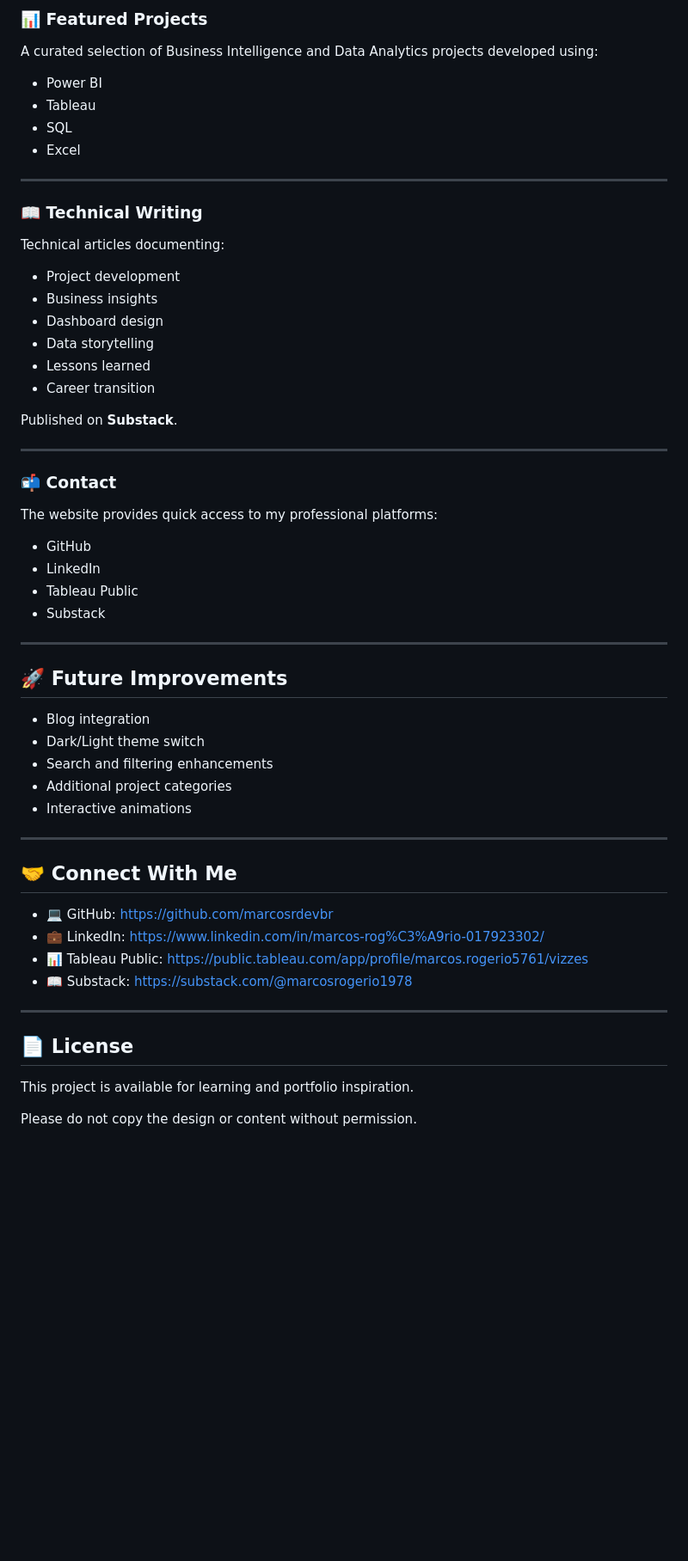
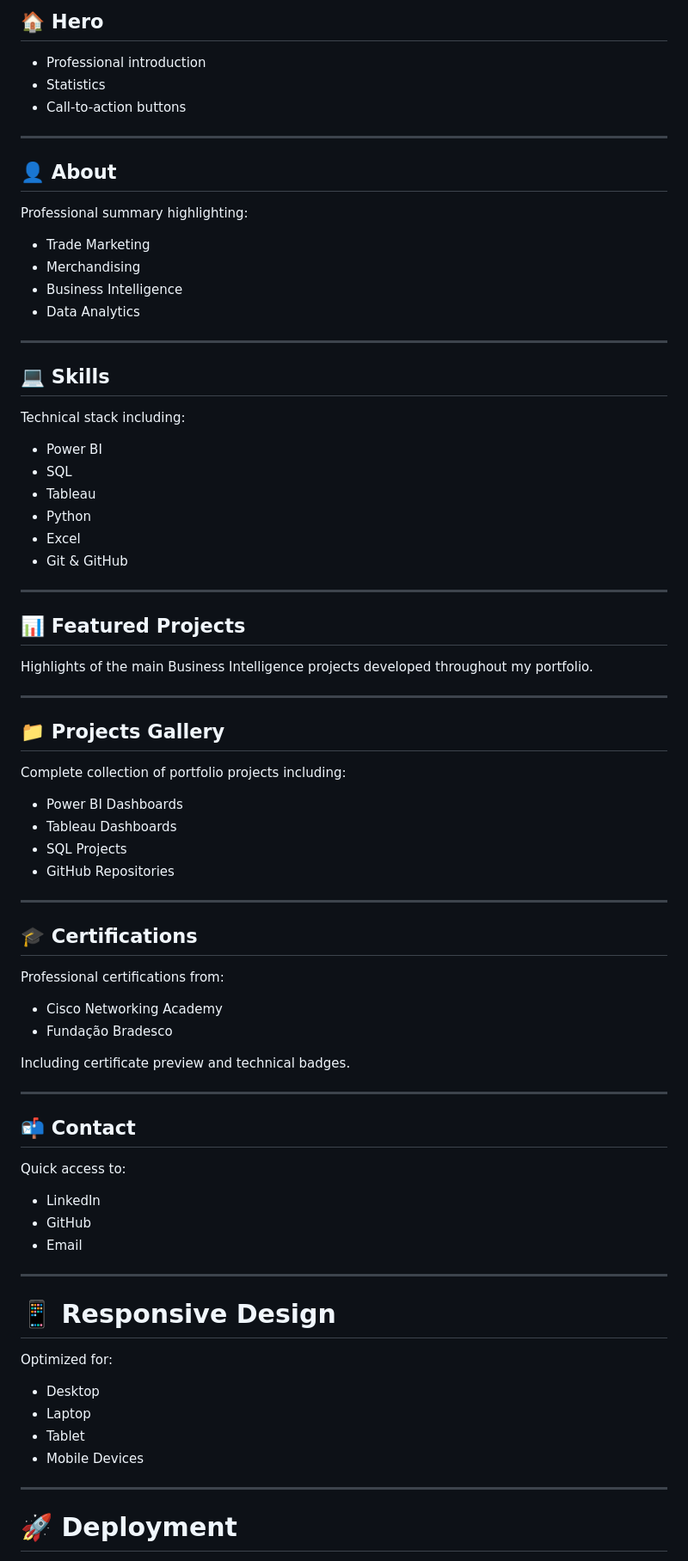
Before and after one commit to marcosrdevbr/marcosrdevbr.github.io, a Markdown page: README.md, the part around one of its changes. Shown at 86% size. GitHub-like rendering; blank space fills up the shorter version.

```diff
--- a/README.md
+++ b/README.md
@@ -93,62 +99,84 @@ Projects
 
-### 📊 Featured Projects
+## 🏠 Hero
 
-A curated selection of Business Intelligence and Data Analytics projects developed using:
-
-- Power BI
-- Tableau
-- SQL
-- Excel
+- Professional introduction
+- Statistics
+- Call-to-action buttons
 
 ---
 
-### 📖 Technical Writing
+## 👤 About
 
-Technical articles documenting:
+Professional summary highlighting:
 
-- Project development
-- Business insights
-- Dashboard design
-- Data storytelling
-- Lessons learned
-- Career transition
-
-Published on **Substack**.
+- Trade Marketing
+- Merchandising
+- Business Intelligence
+- Data Analytics
 
 ---
 
-### 📬 Contact
+## 💻 Skills
 
-The website provides quick access to my professional platforms:
+Technical stack including:
 
-- GitHub
-- LinkedIn
-- Tableau Public
-- Substack
+- Power BI
+- SQL
+- Tableau
+- Python
+- Excel
+- Git & GitHub
 
 ---
 
-## 🚀 Future Improvements
+## 📊 Featured Projects
 
-- Blog integration
-- Dark/Light theme switch
-- Search and filtering enhancements
-- Additional project categories
-- Interactive animations
+Highlights of the main Business Intelligence projects developed throughout my portfolio.
 
 ---
 
-## 🤝 Connect With Me
+## 📁 Projects Gallery
 
-- 💻 GitHub: https://github.com/marcosrdevbr
-- 💼 LinkedIn: https://www.linkedin.com/in/marcos-rog%C3%A9rio-017923302/
-- 📊 Tableau Public: https://public.tableau.com/app/profile/marcos.rogerio5761/vizzes
-- 📖 Substack: https://substack.com/@marcosrogerio1978
+Complete collection of portfolio projects including:
+
+- Power BI Dashboards
+- Tableau Dashboards
+- SQL Projects
+- GitHub Repositories
 
 ---
 
-## 📄 License
+## 🎓 Certifications
 
-This project is available for learning and portfolio inspiration.
+Professional certifications from:
 
-Please do not copy the design or content without permission.
+- Cisco Networking Academy
+- Fundação Bradesco
+
+Including certificate preview and technical badges.
+
+---
+
+## 📬 Contact
+
+Quick access to:
+
+- LinkedIn
+- GitHub
+- Email
+
+---
+
+# 📱 Responsive Design
+
+Optimized for:
+
+- Desktop
+- Laptop
+- Tablet
+- Mobile Devices
+
+---
+
+# 🚀 Deployment
+
```
Also changed, not shown: other parts of README.md (+108 -49 lines).
